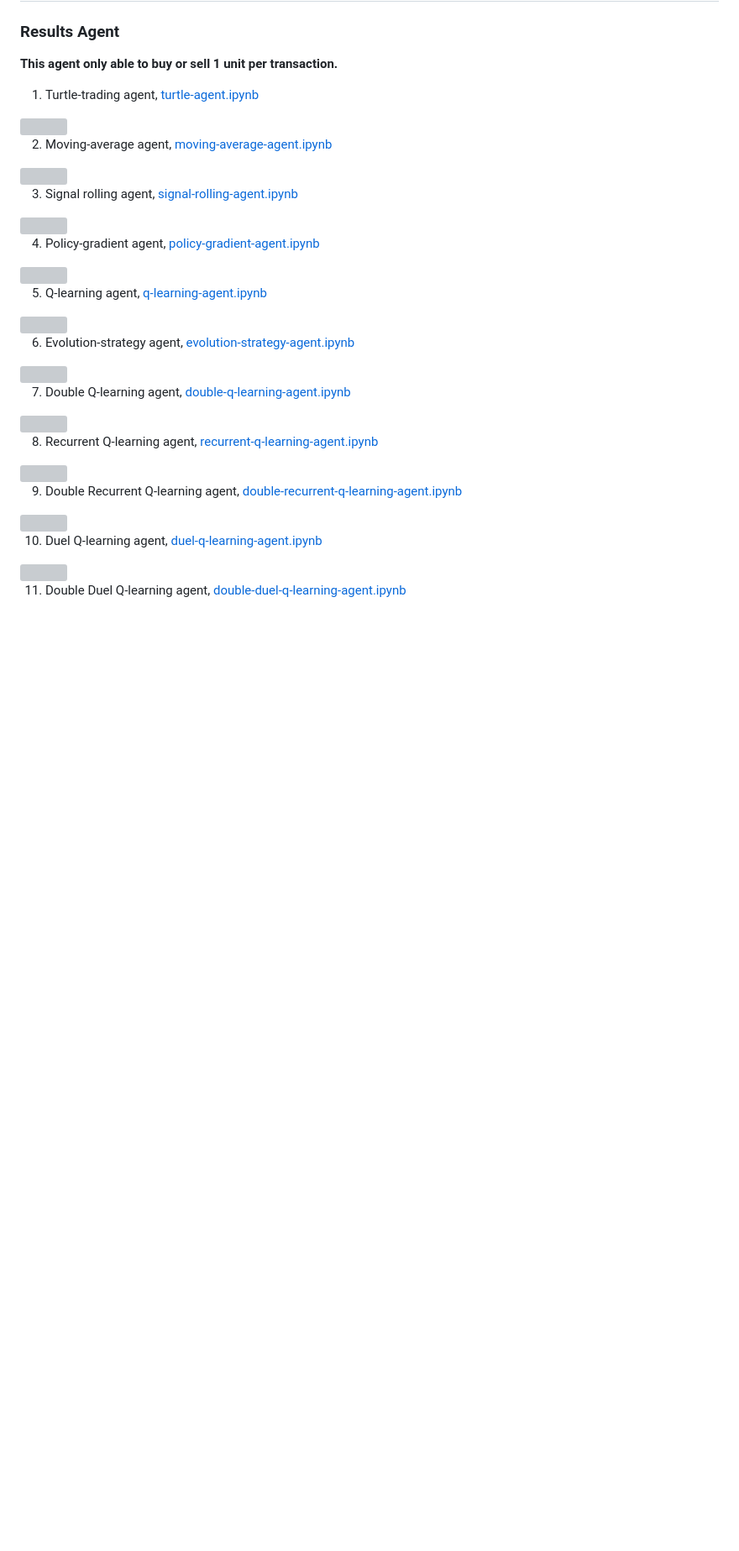
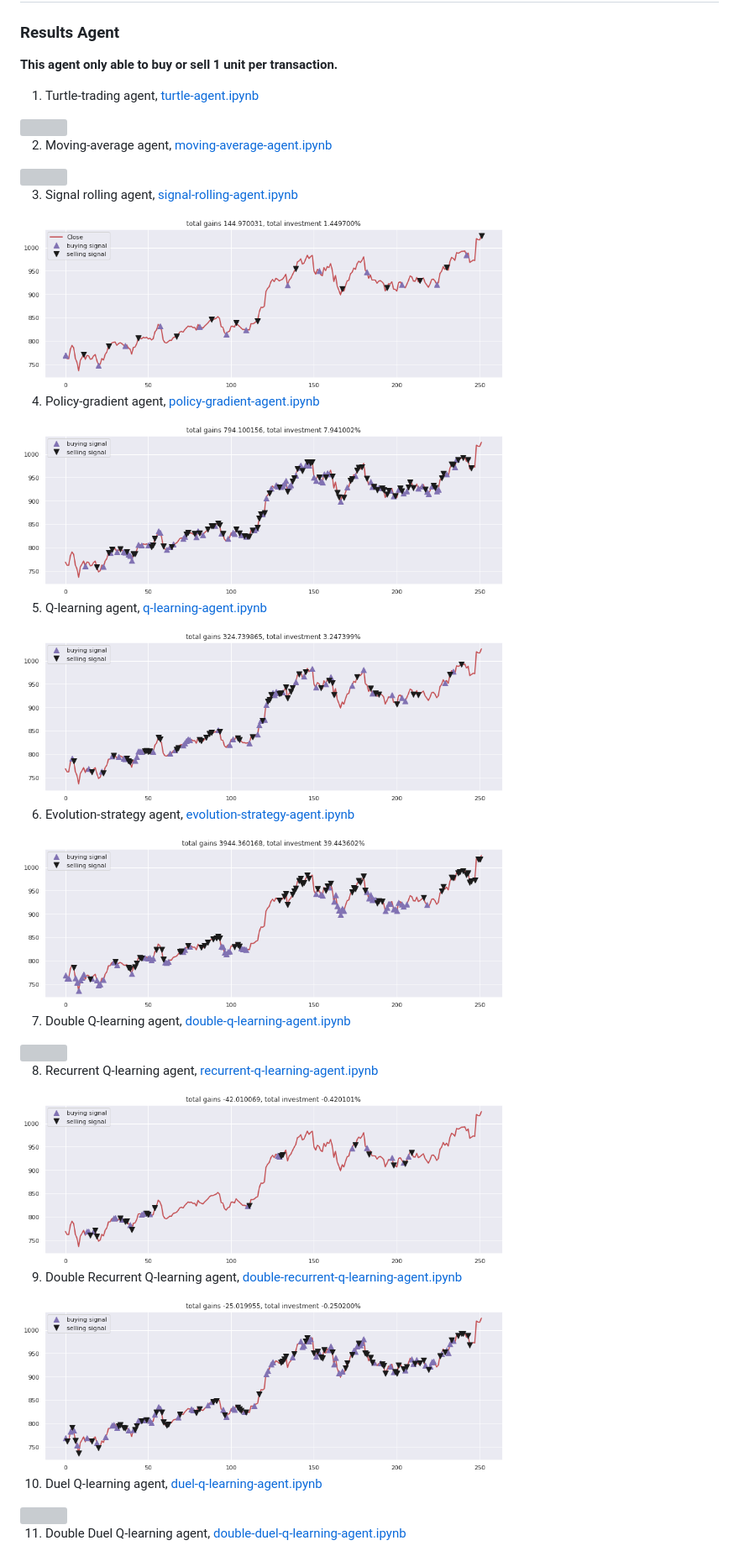
Before and after one commit to eyobyosef/Stock, a Markdown page: README.md, the part around one of its changes. Shown at 84% size. GitHub-like rendering; blank space fills up the shorter version; grey boxes are pictures that could not be loaded.

```diff
--- a/README.md
+++ b/README.md
@@ -127,19 +127,19 @@ I code [LSTM Recurrent Neural Network](deep-learning/1.lstm.ipynb) and [Simple s
 
 3. Signal rolling agent, [signal-rolling-agent.ipynb](agent/3.signal-rolling-agent.ipynb)
 
-<img src="output-agent/signal-rolling-agent.png" width="70%" align="">
+<img src="op.agent/signal-rolling-agent.png" width="70%" align="">
 
 4. Policy-gradient agent, [policy-gradient-agent.ipynb](agent/4.policy-gradient-agent.ipynb)
 
-<img src="output-agent/policy-gradient-agent.png" width="70%" align="">
+<img src="op.agent/policy-gradient-agent.png" width="70%" align="">
 
 5. Q-learning agent, [q-learning-agent.ipynb](agent/5.q-learning-agent.ipynb)
 
-<img src="output-agent/q-learning-agent.png" width="70%" align="">
+<img src="op.agent/q-learning-agent.png" width="70%" align="">
 
 6. Evolution-strategy agent, [evolution-strategy-agent.ipynb](agent/6.evolution-strategy-agent.ipynb)
 
-<img src="output-agent/evolution-strategy-agent.png" width="70%" align="">
+<img src="op.agent/evolution-strategy-agent.png" width="70%" align="">
 
 7. Double Q-learning agent, [double-q-learning-agent.ipynb](agent/7.double-q-learning-agent.ipynb)
 
@@ -147,11 +147,11 @@ I code [LSTM Recurrent Neural Network](deep-learning/1.lstm.ipynb) and [Simple s
 
 8. Recurrent Q-learning agent, [recurrent-q-learning-agent.ipynb](agent/8.recurrent-q-learning-agent.ipynb)
 
-<img src="output-agent/recurrent-q-learning.png" width="70%" align="">
+<img src="op.agent/recurrent-q-learning.png" width="70%" align="">
 
 9. Double Recurrent Q-learning agent, [double-recurrent-q-learning-agent.ipynb](agent/9.double-recurrent-q-learning-agent.ipynb)
 
-<img src="output-agent/double-recurrent-q-learning.png" width="70%" align="">
+<img src="op.agent/double-recurrent-q-learning.png" width="70%" align="">
 
 10. Duel Q-learning agent, [duel-q-learning-agent.ipynb](agent/10.duel-q-learning-agent.ipynb)
 
```
Also changed, not shown: other parts of README.md (+17 -17 lines).
